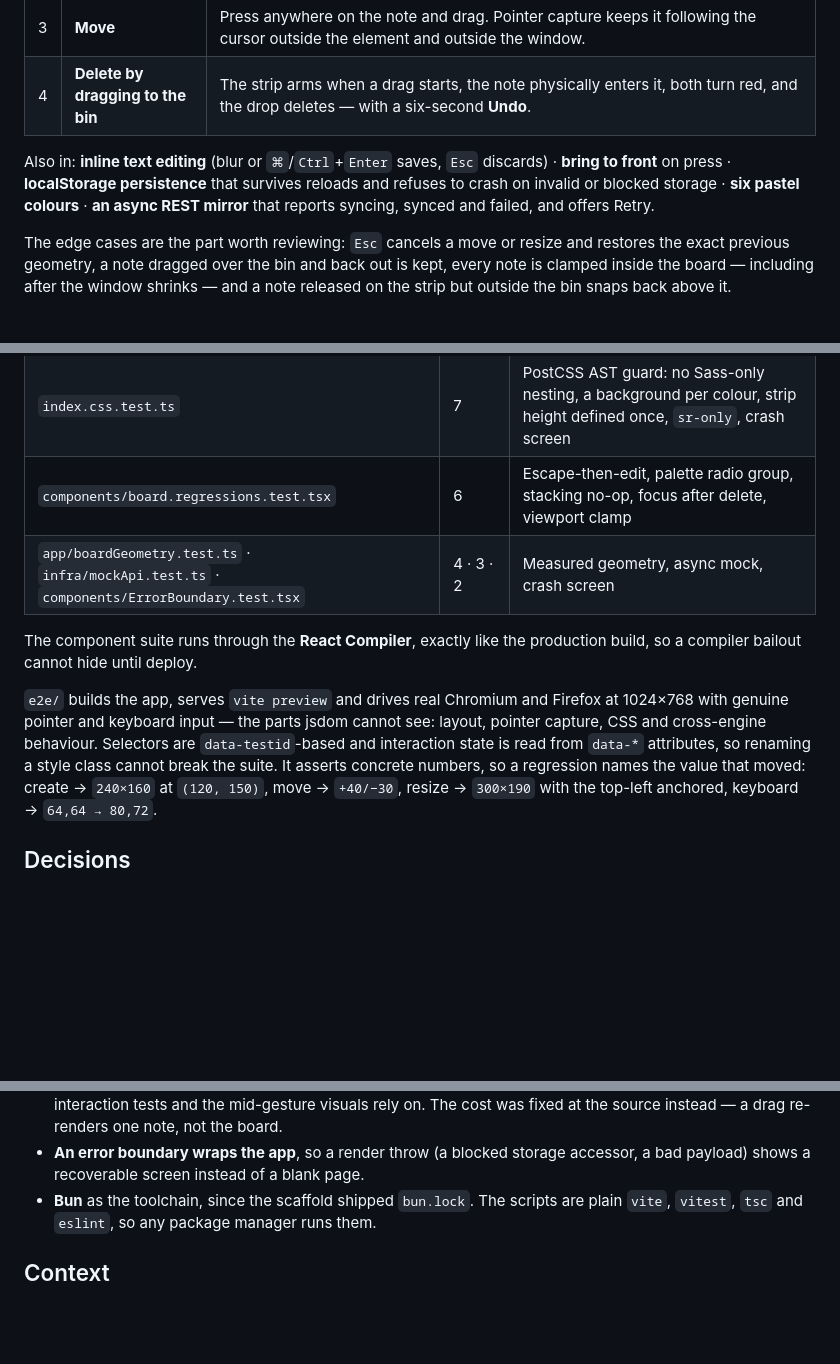
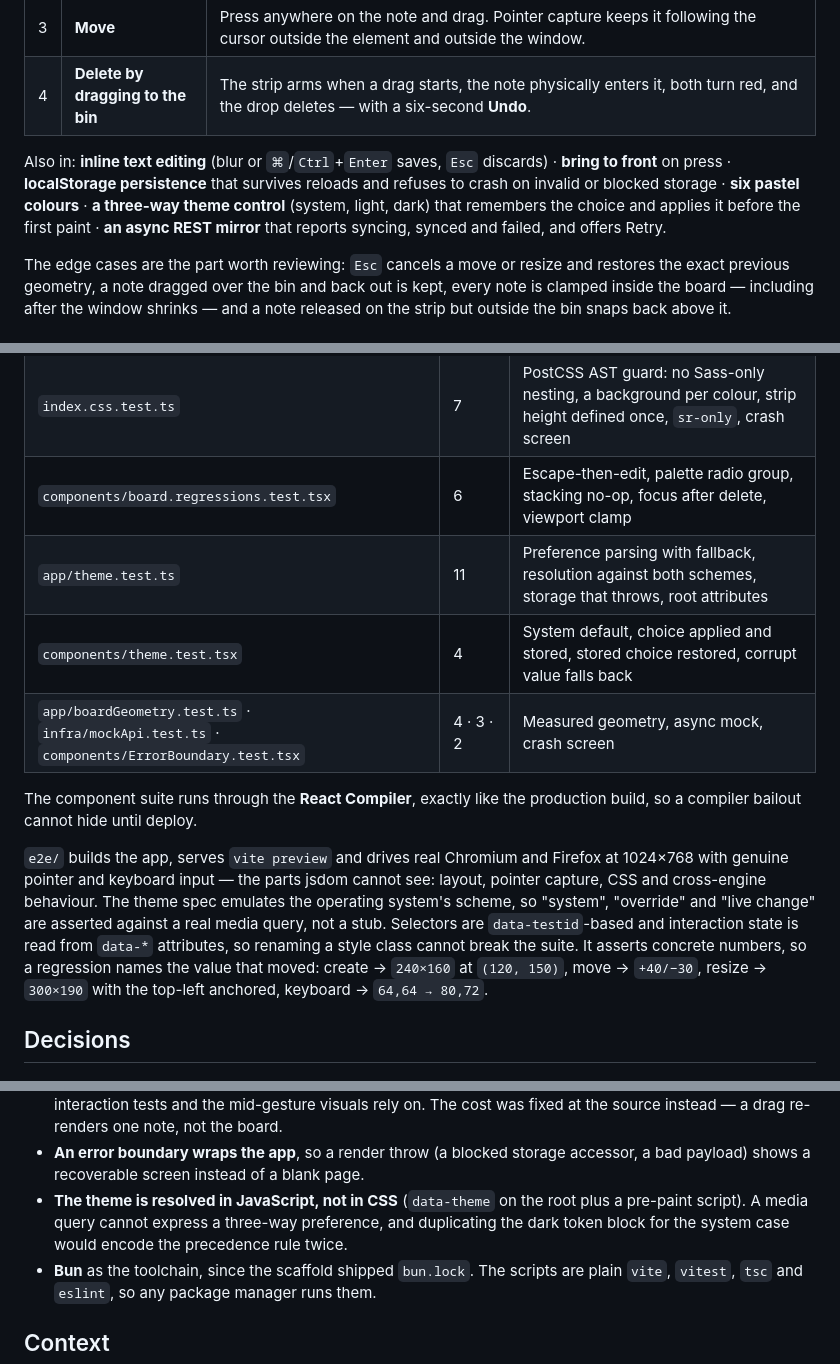
Before and after one commit to mcabreradev/tempo-sticky-notes, a Markdown page: README.md, 3 parts joined by grey strips. GitHub-like rendering; blank space fills up the shorter version.

```diff
--- a/README.md
+++ b/README.md
@@ -39,8 +39,9 @@ Drag on the cork board to make your first note. Everything else is discoverable
 
 Also in: **inline text editing** (blur or `⌘`/`Ctrl`+`Enter` saves, `Esc` discards) · **bring to
 front** on press · **localStorage persistence** that survives reloads and refuses to crash on invalid
-or blocked storage · **six pastel colours** · **an async REST mirror** that reports syncing, synced and
-failed, and offers Retry.
+or blocked storage · **six pastel colours** · **a three-way theme control** (system, light, dark) that
+remembers the choice and applies it before the first paint · **an async REST mirror** that reports
+syncing, synced and failed, and offers Retry.
 
 The edge cases are the part worth reviewing: `Esc` cancels a move or resize and restores the exact
 previous geometry, a note dragged over the bin and back out is kept, every note is clamped inside the
@@ -159,6 +172,8 @@ The browser suite needs its engines once per machine: `bun run test:e2e:install`
 | `hooks/useDrag.test.tsx` | 7 | Deltas, movement outside the element, `Esc`, `pointercancel`, sequential sessions, unmount teardown |
 | `index.css.test.ts` | 7 | PostCSS AST guard: no Sass-only nesting, a background per colour, strip height defined once, `sr-only`, crash screen |
 | `components/board.regressions.test.tsx` | 6 | Escape-then-edit, palette radio group, stacking no-op, focus after delete, viewport clamp |
+| `app/theme.test.ts` | 11 | Preference parsing with fallback, resolution against both schemes, storage that throws, root attributes |
+| `components/theme.test.tsx` | 4 | System default, choice applied and stored, stored choice restored, corrupt value falls back |
 | `app/boardGeometry.test.ts` · `infra/mockApi.test.ts` · `components/ErrorBoundary.test.tsx` | 4 · 3 · 2 | Measured geometry, async mock, crash screen |
 
 The component suite runs through the **React Compiler**, exactly like the production build, so a
@@ -166,8 +181,9 @@ compiler bailout cannot hide until deploy.
 
 `e2e/` builds the app, serves `vite preview` and drives real Chromium and Firefox at 1024×768 with
 genuine pointer and keyboard input — the parts jsdom cannot see: layout, pointer capture, CSS and
-cross-engine behaviour. Selectors are `data-testid`-based and interaction state is read from `data-*`
-attributes, so renaming a style class cannot break the suite. It asserts concrete numbers, so a
+cross-engine behaviour. The theme spec emulates the operating system's scheme, so "system", "override"
+and "live change" are asserted against a real media query, not a stub. Selectors are `data-testid`-based
+and interaction state is read from `data-*` attributes, so renaming a style class cannot break the suite. It asserts concrete numbers, so a
 regression names the value that moved: create → `240×160` at `(120, 150)`, move → `+40/−30`, resize →
 `300×190` with the top-left anchored, keyboard → `64,64 → 80,72`.
 
@@ -188,6 +204,9 @@ regression names the value that moved: create → `240×160` at `(120, 150)`, mo
   instead — a drag re-renders one note, not the board.
 - **An error boundary wraps the app**, so a render throw (a blocked storage accessor, a bad payload)
   shows a recoverable screen instead of a blank page.
+- **The theme is resolved in JavaScript, not in CSS** (`data-theme` on the root plus a pre-paint
+  script). A media query cannot express a three-way preference, and duplicating the dark token block
+  for the system case would encode the precedence rule twice.
 - **Bun** as the toolchain, since the scaffold shipped `bun.lock`. The scripts are plain `vite`,
   `vitest`, `tsc` and `eslint`, so any package manager runs them.
 
```
Also changed, not shown: other parts of README.md (+16 -4 lines), docs/sticky-notes-dark.png, docs/sticky-notes.png, 1 other file.
